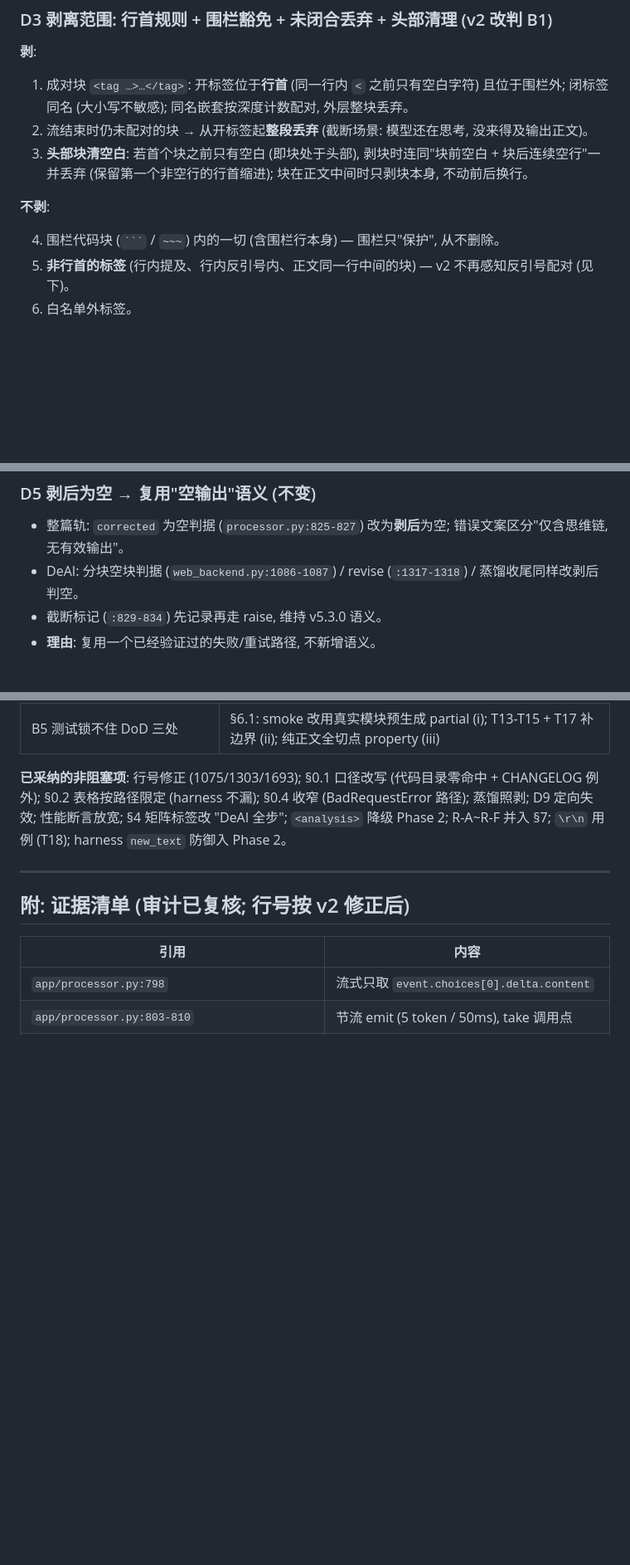
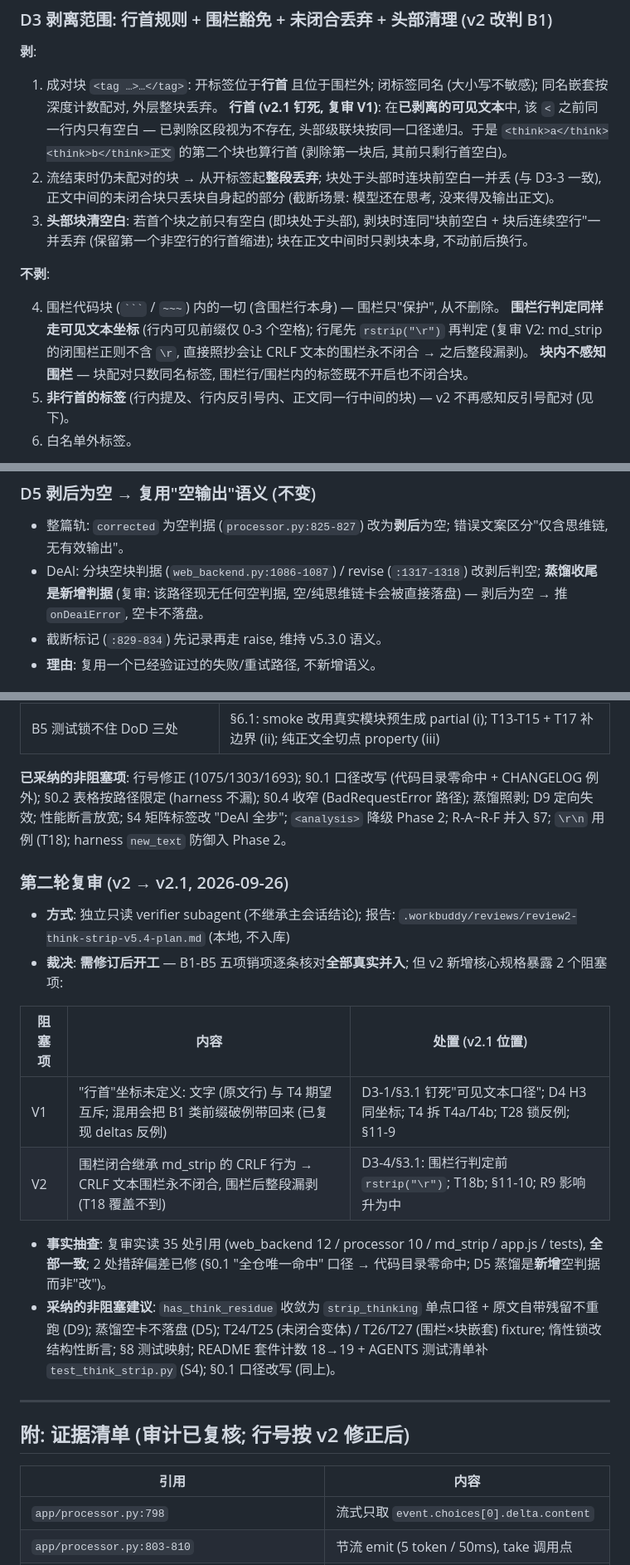
Before and after one commit to mojingjing-git/mozhun, a Markdown page: docs/PLAN-think-strip-v5.4.md, 3 parts joined by grey strips. Shown at 83% size. GitHub-like rendering; blank space fills up the shorter version.

Commit message:
docs(plan): v5.4 计划 v2.1 — 并入复审 V1/V2 (行首钉死可见文本口径 + 围栏 CRLF 修正) 与全部非阻塞建议

`````diff
--- a/docs/PLAN-think-strip-v5.4.md
+++ b/docs/PLAN-think-strip-v5.4.md
@@ -122,15 +123,22 @@ def has_think_residue(result) -> bool:
 
 **剥**:
 
-1. 成对块 `<tag …>…</tag>`: 开标签位于**行首** (同一行内 `<` 之前只有空白字符) 且位于围栏外;
-   闭标签同名 (大小写不敏感); 同名嵌套按深度计数配对, 外层整块丢弃。
-2. 流结束时仍未配对的块 → 从开标签起**整段丢弃** (截断场景: 模型还在思考, 没来得及输出正文)。
+1. 成对块 `<tag …>…</tag>`: 开标签位于**行首** 且位于围栏外; 闭标签同名 (大小写不敏感);
+   同名嵌套按深度计数配对, 外层整块丢弃。
+   **行首 (v2.1 钉死, 复审 V1)**: 在**已剥离的可见文本**中, 该 `<` 之前同一行内只有空白 —
+   已剥除区段视为不存在, 头部级联块按同一口径递归。于是 `<think>a</think><think>b</think>正文`
+   的第二个块也算行首 (剥除第一块后, 其前只剩行首空白)。
+2. 流结束时仍未配对的块 → 从开标签起**整段丢弃**; 块处于头部时连块前空白一并丢 (与 D3-3 一致),
+   正文中间的未闭合块只丢块自身起的部分 (截断场景: 模型还在思考, 没来得及输出正文)。
 3. **头部块清空白**: 若首个块之前只有空白 (即块处于头部), 剥块时连同"块前空白 + 块后连续空行"一并丢弃
    (保留第一个非空行的行首缩进); 块在正文中间时只剥块本身, 不动前后换行。
 
 **不剥**:
 
 4. 围栏代码块 (```` ``` ```` / `~~~`) 内的一切 (含围栏行本身) — 围栏只"保护", 从不删除。
+   **围栏行判定同样走可见文本坐标** (行内可见前缀仅 0-3 个空格); 行尾先 `rstrip("\r")` 再判定
+   (复审 V2: md_strip 的闭围栏正则不含 `\r`, 直接照抄会让 CRLF 文本的围栏永不闭合 → 之后整段漏剥)。
+   **块内不感知围栏** — 块配对只数同名标签, 围栏行/围栏内的标签既不开启也不闭合块。
 5. **非行首的标签** (行内提及、行内反引号内、正文同一行中间的块) — v2 不再感知反引号配对 (见下)。
 6. 白名单外标签。
 
@@ -189,7 +201,9 @@ API 从 v1 的 `feed(delta) -> str` 拆成 append 与求值两步 (见 D1), 求
 ### D5 剥后为空 → 复用"空输出"语义 (不变)
 
 - 整篇轨: `corrected` 为空判据 (`processor.py:825-827`) 改为**剥后**为空; 错误文案区分"仅含思维链, 无有效输出"。
-- DeAI: 分块空块判据 (`web_backend.py:1086-1087`) / revise (`:1317-1318`) / 蒸馏收尾同样改剥后判空。
+- DeAI: 分块空块判据 (`web_backend.py:1086-1087`) / revise (`:1317-1318`) 改剥后判空;
+  **蒸馏收尾是新增判据** (复审: 该路径现无任何空判据, 空/纯思维链卡会被直接落盘) —
+  剥后为空 → 推 `onDeaiError`, 空卡不落盘。
 - 截断标记 (`:829-834`) 先记录再走 raise, 维持 v5.3.0 语义。
 - **理由**: 复用一个已经验证过的失败/重试路径, 不新增语义。
 
@@ -486,6 +516,24 @@ API 从 v1 的 `feed(delta) -> str` 拆成 append 与求值两步 (见 D1), 求
 D9 定向失效; 性能断言放宽; §4 矩阵标签改 "DeAI 全步"; `<analysis>` 降级 Phase 2;
 R-A~R-F 并入 §7; `\r\n` 用例 (T18); harness `new_text` 防御入 Phase 2。
 
+### 第二轮复审 (v2 → v2.1, 2026-09-26)
+
+- **方式**: 独立只读 verifier subagent (不继承主会话结论); 报告:
+  `.workbuddy/reviews/review2-think-strip-v5.4-plan.md` (本地, 不入库)
+- **裁决**: **需修订后开工** — B1-B5 五项销项逐条核对**全部真实并入**; 但 v2 新增核心规格暴露 2 个阻塞项:
+
+| 阻塞项 | 内容 | 处置 (v2.1 位置) |
+|---|---|---|
+| V1 | "行首"坐标未定义: 文字 (原文行) 与 T4 期望互斥; 混用会把 B1 类前缀破例带回来 (已复现 deltas 反例) | D3-1/§3.1 钉死"可见文本口径"; D4 H3 同坐标; T4 拆 T4a/T4b; T28 锁反例; §11-9 |
+| V2 | 围栏闭合继承 md_strip 的 CRLF 行为 → CRLF 文本围栏永不闭合, 围栏后整段漏剥 (T18 覆盖不到) | D3-4/§3.1: 围栏行判定前 `rstrip("\r")`; T18b; §11-10; R9 影响升为中 |
+
+- **事实抽查**: 复审实读 35 处引用 (web_backend 12 / processor 10 / md_strip / app.js / tests), **全部一致**;
+  2 处措辞偏差已修 (§0.1 "全仓唯一命中" 口径 → 代码目录零命中; D5 蒸馏是**新增**空判据而非"改")。
+- **采纳的非阻塞建议**: `has_think_residue` 收敛为 `strip_thinking` 单点口径 + 原文自带残留不重跑 (D9);
+  蒸馏空卡不落盘 (D5); T24/T25 (未闭合变体) / T26/T27 (围栏×块嵌套) fixture;
+  惰性锁改结构性断言; §8 测试映射; README 套件计数 18→19 + AGENTS 测试清单补 `test_think_strip.py` (S4);
+  §0.1 口径改写 (同上)。
+
 ---
 
 ## 附: 证据清单 (审计已复核; 行号按 v2 修正后)
`````
Also changed, not shown: other parts of docs/PLAN-think-strip-v5.4.md (+41 -20 lines), docs/ROADMAP.md (+6 -6 lines).
